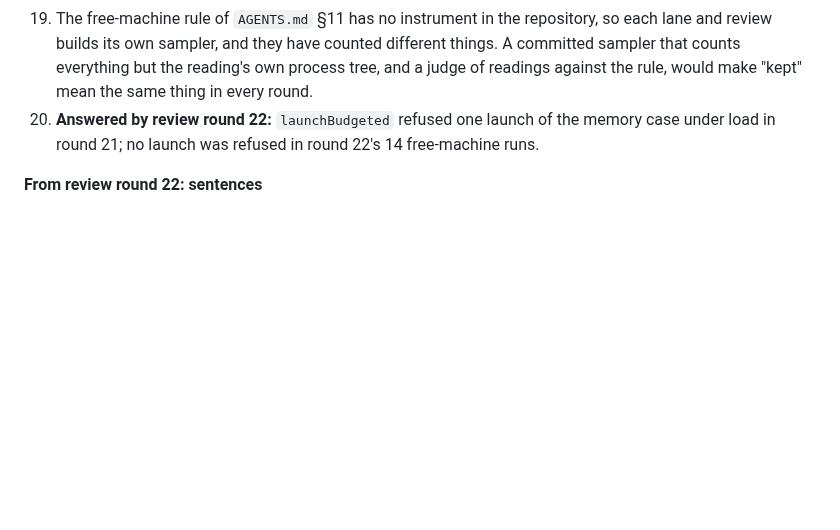
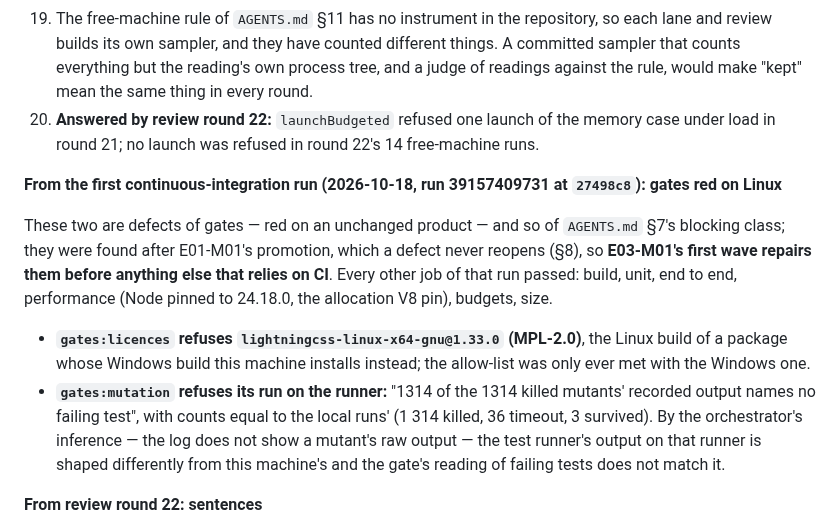
Before and after one commit to paulo-raoni/git-graphical-standalone, a Markdown page: docs/PLAN.md, the part around the change. GitHub-like rendering; blank space fills up the shorter version.

Commit message:
docs(plan): carry the two gates the first ci run found red on linux

```diff
--- a/docs/PLAN.md
+++ b/docs/PLAN.md
@@ -428,6 +428,20 @@ marked as such.
 20. **Answered by review round 22:** `launchBudgeted` refused one launch of the memory case under load in round
     21; no launch was refused in round 22's 14 free-machine runs.
 
+**From the first continuous-integration run (2026-10-18, run 39157409731 at `27498c8`): gates red on Linux**
+
+These two are defects of gates — red on an unchanged product — and so of `AGENTS.md` §7's blocking class; they
+were found after E01-M01's promotion, which a defect never reopens (§8), so **E03-M01's first wave repairs them
+before anything else that relies on CI**. Every other job of that run passed: build, unit, end to end,
+performance (Node pinned to 24.18.0, the allocation V8 pin), budgets, size.
+
+- **`gates:licences` refuses `lightningcss-linux-x64-gnu@1.33.0` (MPL-2.0)**, the Linux build of a package whose
+  Windows build this machine installs instead; the allow-list was only ever met with the Windows one.
+- **`gates:mutation` refuses its run on the runner:** "1314 of the 1314 killed mutants' recorded output names no
+  failing test", with counts equal to the local runs' (1 314 killed, 36 timeout, 3 survived). By the
+  orchestrator's inference — the log does not show a mutant's raw output — the test runner's output on that
+  runner is shaped differently from this machine's and the gate's reading of failing tests does not match it.
+
 **From review round 22: sentences**
 
 21. The re-measured layout median is given as 0.611 in `layoutMicrosecondsPerCommit.unit` (printed with every
```
